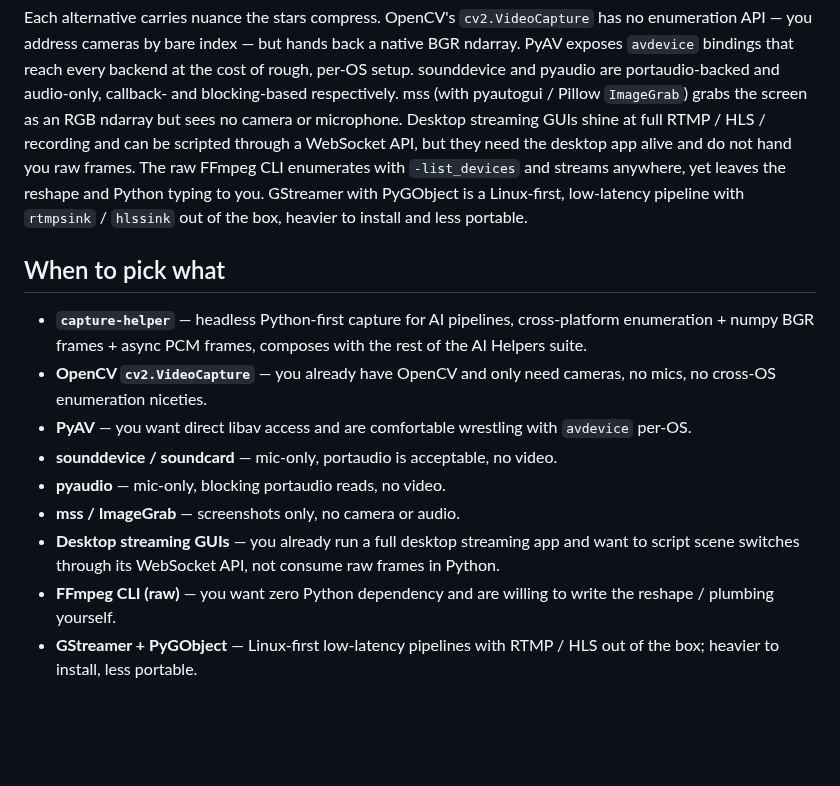
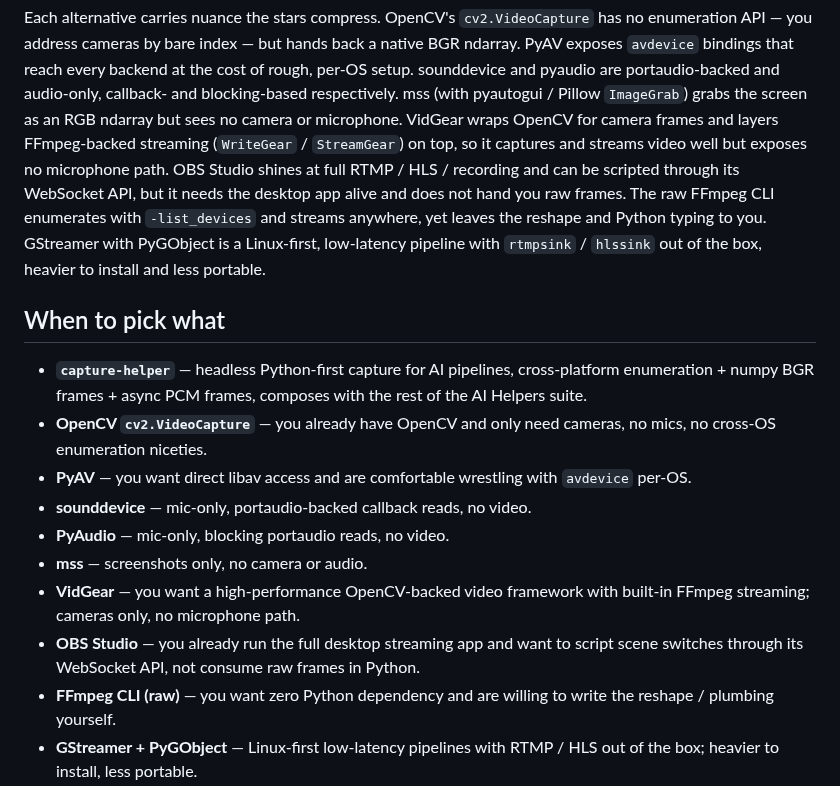
Before and after one commit to warith-harchaoui/capture-helper, a Markdown page: LANDSCAPE.md, the part around one of its changes. GitHub-like rendering; blank space fills up the shorter version.

```diff
--- a/LANDSCAPE.md
+++ b/LANDSCAPE.md
@@ -59,9 +60,12 @@ bare index — but hands back a native BGR ndarray. PyAV exposes
 per-OS setup. sounddevice and pyaudio are portaudio-backed and
 audio-only, callback- and blocking-based respectively. mss (with
 pyautogui / Pillow `ImageGrab`) grabs the screen as an RGB ndarray but
-sees no camera or microphone. Desktop streaming GUIs shine at full
-RTMP / HLS / recording and can be scripted through a WebSocket API, but
-they need the desktop app alive and do not hand you raw frames. The raw
+sees no camera or microphone. VidGear wraps OpenCV for camera frames and
+layers FFmpeg-backed streaming (`WriteGear` / `StreamGear`) on top, so it
+captures and streams video well but exposes no microphone path. OBS
+Studio shines at full RTMP / HLS / recording and can be scripted through
+its WebSocket API, but it needs the desktop app alive and does not hand
+you raw frames. The raw
 FFmpeg CLI enumerates with `-list_devices` and streams anywhere, yet
 leaves the reshape and Python typing to you. GStreamer with PyGObject
 is a Linux-first, low-latency pipeline with `rtmpsink` / `hlssink` out
@@ -76,13 +80,16 @@ of the box, heavier to install and less portable.
   need cameras, no mics, no cross-OS enumeration niceties.
 - **PyAV** — you want direct libav access and are comfortable
   wrestling with `avdevice` per-OS.
-- **sounddevice / soundcard** — mic-only, portaudio is acceptable,
+- **sounddevice** — mic-only, portaudio-backed callback reads,
   no video.
-- **pyaudio** — mic-only, blocking portaudio reads, no video.
-- **mss / ImageGrab** — screenshots only, no camera or audio.
-- **Desktop streaming GUIs** — you already run a full desktop
-  streaming app and want to script scene switches through its
-  WebSocket API, not consume raw frames in Python.
+- **PyAudio** — mic-only, blocking portaudio reads, no video.
+- **mss** — screenshots only, no camera or audio.
+- **VidGear** — you want a high-performance OpenCV-backed video
+  framework with built-in FFmpeg streaming; cameras only, no
+  microphone path.
+- **OBS Studio** — you already run the full desktop streaming app
+  and want to script scene switches through its WebSocket API, not
+  consume raw frames in Python.
 - **FFmpeg CLI (raw)** — you want zero Python dependency and are
   willing to write the reshape / plumbing yourself.
 - **GStreamer + PyGObject** — Linux-first low-latency pipelines with
```
Also changed, not shown: other parts of LANDSCAPE.md (+7 -6 lines), PAYSAGE.md (+23 -17 lines), assets/landscape.png, assets/paysage.png, 2 other files.
